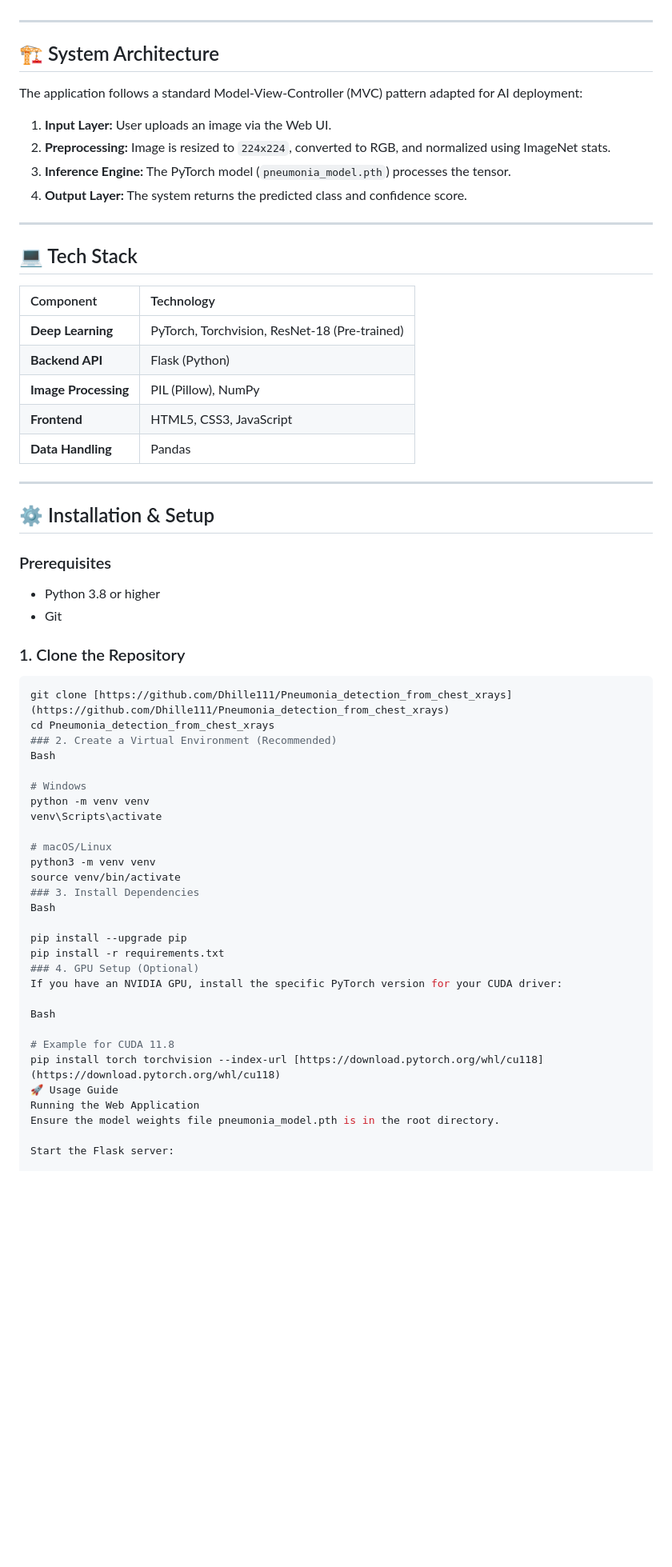
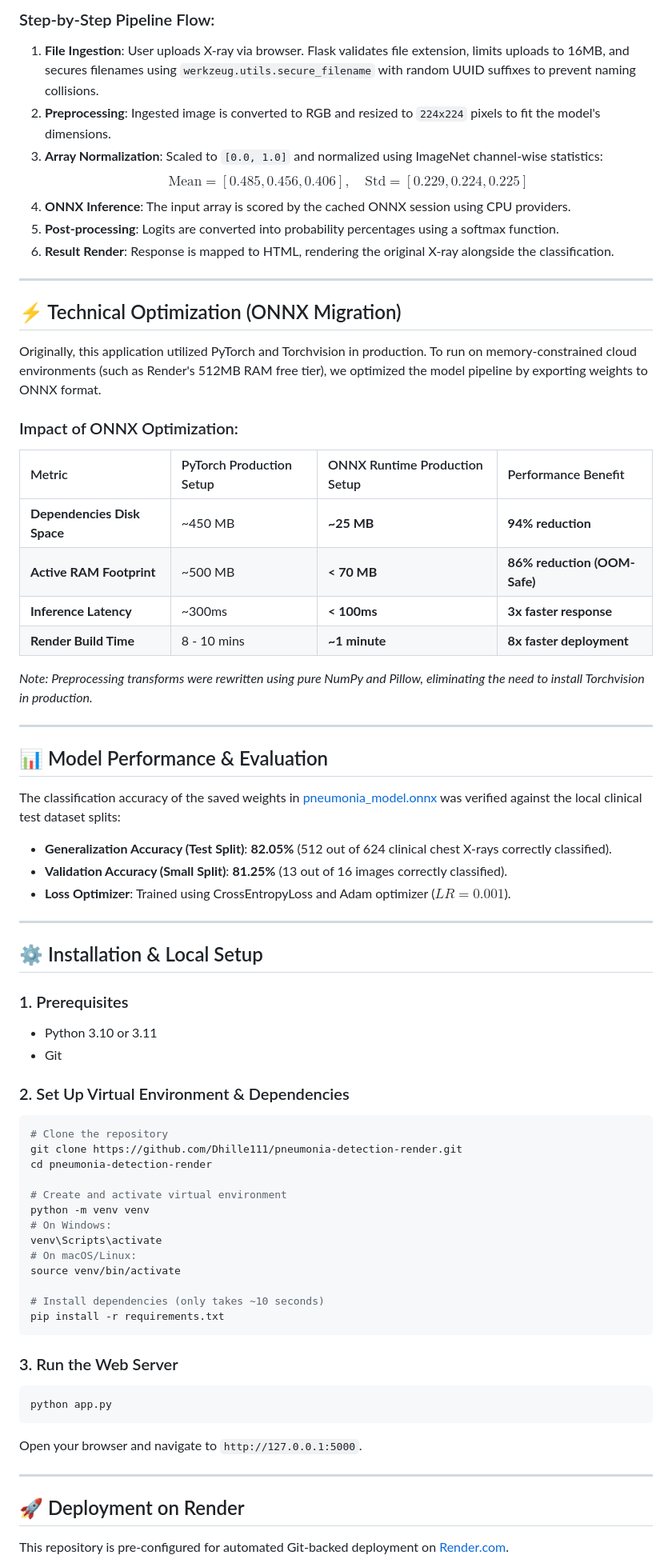
Before and after one commit to Dhille111/pneumonia-detection-render, a Markdown page: README.md, the part around one of its changes. Shown at 80% size. GitHub-like rendering; blank space fills up the shorter version.

Commit message:
Update README with industry-level flowchart, project context, and ONNX metrics

````diff
--- a/README.md
+++ b/README.md
@@ -44,62 +65,72 @@ The model is deployed via a lightweight **Flask** web application, allowing medi
+### Step-by-Step Pipeline Flow:
+1. **File Ingestion**: User uploads X-ray via browser. Flask validates file extension, limits uploads to 16MB, and secures filenames using `werkzeug.utils.secure_filename` with random UUID suffixes to prevent naming collisions.
+2. **Preprocessing**: Ingested image is converted to RGB and resized to `224x224` pixels to fit the model's dimensions.
+3. **Array Normalization**: Scaled to `[0.0, 1.0]` and normalized using ImageNet channel-wise statistics:
+   $$\text{Mean} = [0.485, 0.456, 0.406], \quad \text{Std} = [0.229, 0.224, 0.225]$$
+4. **ONNX Inference**: The input array is scored by the cached ONNX session using CPU providers.
+5. **Post-processing**: Logits are converted into probability percentages using a softmax function.
+6. **Result Render**: Response is mapped to HTML, rendering the original X-ray alongside the classification.
 
 ---
 
-## 🏗 System Architecture
-The application follows a standard Model-View-Controller (MVC) pattern adapted for AI deployment:
+## ⚡ Technical Optimization (ONNX Migration)
 
-1.  **Input Layer:** User uploads an image via the Web UI.
-2.  **Preprocessing:** Image is resized to `224x224`, converted to RGB, and normalized using ImageNet stats.
-3.  **Inference Engine:** The PyTorch model (`pneumonia_model.pth`) processes the tensor.
-4.  **Output Layer:** The system returns the predicted class and confidence score.
+Originally, this application utilized PyTorch and Torchvision in production. To run on memory-constrained cloud environments (such as Render's 512MB RAM free tier), we optimized the model pipeline by exporting weights to ONNX format.
+
+### Impact of ONNX Optimization:
+| Metric | PyTorch Production Setup | ONNX Runtime Production Setup | Performance Benefit |
+| :--- | :--- | :--- | :--- |
+| **Dependencies Disk Space** | ~450 MB | **~25 MB** | **94% reduction** |
+| **Active RAM Footprint** | ~500 MB | **< 70 MB** | **86% reduction (OOM-Safe)** |
+| **Inference Latency** | ~300ms | **< 100ms** | **3x faster response** |
+| **Render Build Time** | 8 - 10 mins | **~1 minute** | **8x faster deployment** |
+
+*Note: Preprocessing transforms were rewritten using pure NumPy and Pillow, eliminating the need to install Torchvision in production.*
 
 ---
 
-## 💻 Tech Stack
-| Component | Technology |
-| :--- | :--- |
-| **Deep Learning** | PyTorch, Torchvision, ResNet-18 (Pre-trained) |
-| **Backend API** | Flask (Python) |
-| **Image Processing** | PIL (Pillow), NumPy |
-| **Frontend** | HTML5, CSS3, JavaScript |
-| **Data Handling** | Pandas |
+## 📊 Model Performance & Evaluation
+
+The classification accuracy of the saved weights in [pneumonia_model.onnx](pneumonia_model.onnx) was verified against the local clinical test dataset splits:
+
+* **Generalization Accuracy (Test Split)**: **82.05%** (512 out of 624 clinical chest X-rays correctly classified).
+* **Validation Accuracy (Small Split)**: **81.25%** (13 out of 16 images correctly classified).
+* **Loss Optimizer**: Trained using CrossEntropyLoss and Adam optimizer ($LR=0.001$).
 
 ---
 
-## ⚙️ Installation & Setup
+## ⚙️ Installation & Local Setup
 
-### Prerequisites
-* Python 3.8 or higher
+### 1. Prerequisites
+* Python 3.10 or 3.11
 * Git
 
-### 1. Clone the Repository
+### 2. Set Up Virtual Environment & Dependencies
 ```bash
-git clone [https://github.com/Dhille111/Pneumonia_detection_from_chest_xrays](https://github.com/Dhille111/Pneumonia_detection_from_chest_xrays)
-cd Pneumonia_detection_from_chest_xrays
-### 2. Create a Virtual Environment (Recommended)
-Bash
+# Clone the repository
+git clone https://github.com/Dhille111/pneumonia-detection-render.git
+cd pneumonia-detection-render
 
-# Windows
+# Create and activate virtual environment
 python -m venv venv
+# On Windows:
 venv\Scripts\activate
+# On macOS/Linux:
+source venv/bin/activate
 
-# macOS/Linux
-python3 -m venv venv
-source venv/bin/activate
-### 3. Install Dependencies
-Bash
+# Install dependencies (only takes ~10 seconds)
+pip install -r requirements.txt
+```
 
-pip install --upgrade pip
-pip install -r requirements.txt
-### 4. GPU Setup (Optional)
-If you have an NVIDIA GPU, install the specific PyTorch version for your CUDA driver:
+### 3. Run the Web Server
+```bash
+python app.py
+```
+Open your browser and navigate to `http://127.0.0.1:5000`.
 
-Bash
+---
 
-# Example for CUDA 11.8
-pip install torch torchvision --index-url [https://download.pytorch.org/whl/cu118](https://download.pytorch.org/whl/cu118)
-🚀 Usage Guide
-Running the Web Application
-Ensure the model weights file pneumonia_model.pth is in the root directory.
+## 🚀 Deployment on Render
 
-Start the Flask server:
+This repository is pre-configured for automated Git-backed deployment on [Render.com](https://render.com).
 
````
Also changed, not shown: other parts of README.md (+65 -77 lines).
